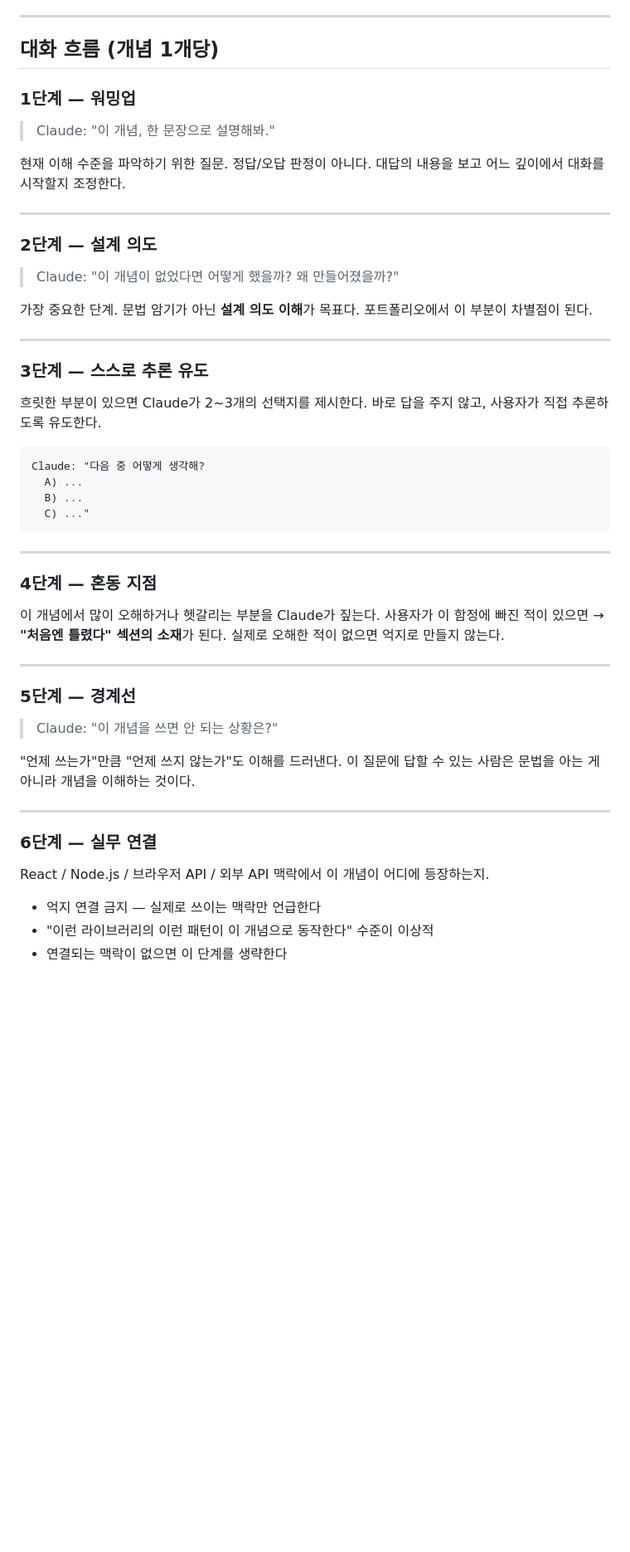
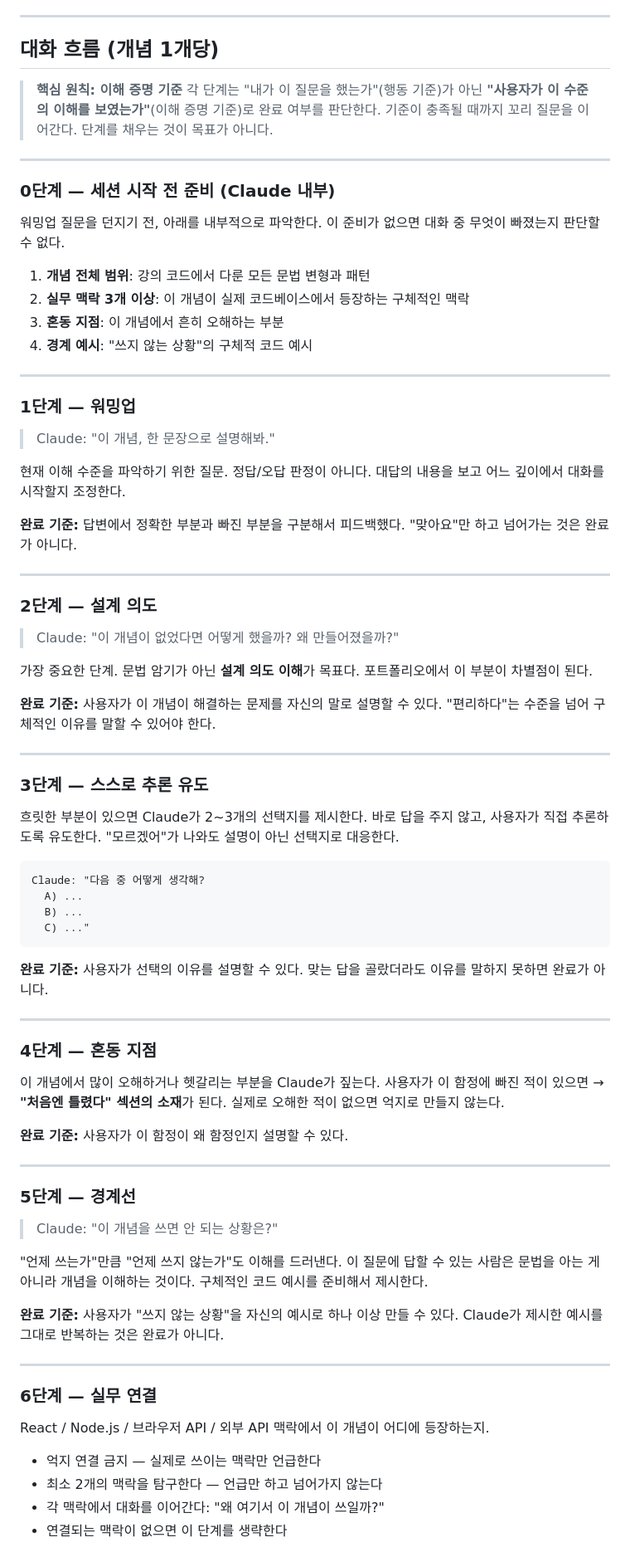
Before and after one commit to chumingi/complete-javascript-course, a Markdown page: docs/notes-authoring-guide.md, the part around one of its changes. Shown at 83% size. GitHub-like rendering; blank space fills up the shorter version.

Commit message:
docs: add pre-session preparation stage and completion criteria to authoring guide

````diff
--- a/docs/notes-authoring-guide.md
+++ b/docs/notes-authoring-guide.md
@@ -71,12 +71,32 @@ notes.md는 학습 일지가 아니라 **사고의 흔적**이다.
 
 ## 대화 흐름 (개념 1개당)
 
+> **핵심 원칙: 이해 증명 기준**
+> 각 단계는 "내가 이 질문을 했는가"(행동 기준)가 아닌 **"사용자가 이 수준의 이해를 보였는가"**(이해 증명 기준)로 완료 여부를 판단한다.
+> 기준이 충족될 때까지 꼬리 질문을 이어간다. 단계를 채우는 것이 목표가 아니다.
+
+---
+
+### 0단계 — 세션 시작 전 준비 (Claude 내부)
+
+워밍업 질문을 던지기 전, 아래를 내부적으로 파악한다.
+이 준비가 없으면 대화 중 무엇이 빠졌는지 판단할 수 없다.
+
+1. **개념 전체 범위**: 강의 코드에서 다룬 모든 문법 변형과 패턴
+2. **실무 맥락 3개 이상**: 이 개념이 실제 코드베이스에서 등장하는 구체적인 맥락
+3. **혼동 지점**: 이 개념에서 흔히 오해하는 부분
+4. **경계 예시**: "쓰지 않는 상황"의 구체적 코드 예시
+
+---
+
 ### 1단계 — 워밍업
 
 > Claude: "이 개념, 한 문장으로 설명해봐."
 
 현재 이해 수준을 파악하기 위한 질문. 정답/오답 판정이 아니다.
 대답의 내용을 보고 어느 깊이에서 대화를 시작할지 조정한다.
+
+**완료 기준:** 답변에서 정확한 부분과 빠진 부분을 구분해서 피드백했다. "맞아요"만 하고 넘어가는 것은 완료가 아니다.
 
 ---
 
@@ -87,12 +107,15 @@ notes.md는 학습 일지가 아니라 **사고의 흔적**이다.
 가장 중요한 단계. 문법 암기가 아닌 **설계 의도 이해**가 목표다.
 포트폴리오에서 이 부분이 차별점이 된다.
 
+**완료 기준:** 사용자가 이 개념이 해결하는 문제를 자신의 말로 설명할 수 있다. "편리하다"는 수준을 넘어 구체적인 이유를 말할 수 있어야 한다.
+
 ---
 
 ### 3단계 — 스스로 추론 유도
 
 흐릿한 부분이 있으면 Claude가 2~3개의 선택지를 제시한다.
 바로 답을 주지 않고, 사용자가 직접 추론하도록 유도한다.
+"모르겠어"가 나와도 설명이 아닌 선택지로 대응한다.
 
 ```
 Claude: "다음 중 어떻게 생각해?
@@ -100,6 +123,8 @@ Claude: "다음 중 어떻게 생각해?
   B) ...
   C) ..."
 ```
+
+**완료 기준:** 사용자가 선택의 이유를 설명할 수 있다. 맞는 답을 골랐더라도 이유를 말하지 못하면 완료가 아니다.
 
 ---
 
@@ -109,6 +134,8 @@ Claude: "다음 중 어떻게 생각해?
 사용자가 이 함정에 빠진 적이 있으면 → **"처음엔 틀렸다" 섹션의 소재**가 된다.
 실제로 오해한 적이 없으면 억지로 만들지 않는다.
 
+**완료 기준:** 사용자가 이 함정이 왜 함정인지 설명할 수 있다.
+
 ---
 
 ### 5단계 — 경계선
@@ -117,6 +144,9 @@ Claude: "다음 중 어떻게 생각해?
 
 "언제 쓰는가"만큼 "언제 쓰지 않는가"도 이해를 드러낸다.
 이 질문에 답할 수 있는 사람은 문법을 아는 게 아니라 개념을 이해하는 것이다.
+구체적인 코드 예시를 준비해서 제시한다.
+
+**완료 기준:** 사용자가 "쓰지 않는 상황"을 자신의 예시로 하나 이상 만들 수 있다. Claude가 제시한 예시를 그대로 반복하는 것은 완료가 아니다.
 
 ---
 
@@ -125,5 +155,6 @@ Claude: "다음 중 어떻게 생각해?
 React / Node.js / 브라우저 API / 외부 API 맥락에서 이 개념이 어디에 등장하는지.
 
 - 억지 연결 금지 — 실제로 쓰이는 맥락만 언급한다
-- "이런 라이브러리의 이런 패턴이 이 개념으로 동작한다" 수준이 이상적
+- 최소 2개의 맥락을 탐구한다 — 언급만 하고 넘어가지 않는다
+- 각 맥락에서 대화를 이어간다: "왜 여기서 이 개념이 쓰일까?"
 - 연결되는 맥락이 없으면 이 단계를 생략한다
````
Also changed, not shown: other parts of docs/notes-authoring-guide.md (+6 -0 lines).
